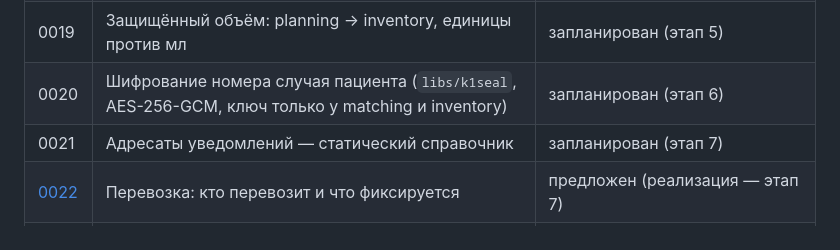
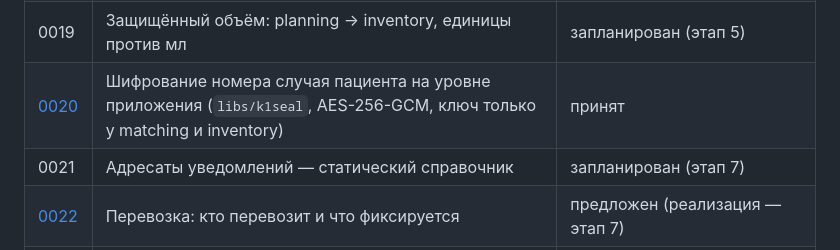
Before and after one commit to AlchemistBro/blood-supply-pet, a Markdown page: docs/adr/README.md, the part around the change. Rendered like a GitHub page.

Commit message:
Этап 6: ADR-0020 - шифрование номера случая пациента на уровне приложения

```diff
--- a/docs/adr/README.md
+++ b/docs/adr/README.md
@@ -25,7 +25,7 @@
 | [0017](0017-web-audit-over-http.md) | Сервис web пишет аудит по HTTP | принят |
 | 0018 | web без БД, сессия в cookie (AES-GCM), CSRF, CSP без inline | запланирован (этап 2) |
 | 0019 | Защищённый объём: planning → inventory, единицы против мл | запланирован (этап 5) |
-| 0020 | Шифрование номера случая пациента (`libs/k1seal`, AES-256-GCM, ключ только у matching и inventory) | запланирован (этап 6) |
+| [0020](0020-k1-patient-case-encryption.md) | Шифрование номера случая пациента на уровне приложения (`libs/k1seal`, AES-256-GCM, ключ только у matching и inventory) | принят |
 | 0021 | Адресаты уведомлений — статический справочник | запланирован (этап 7) |
 | [0022](0022-transport-carrier-and-conditions.md) | Перевозка: кто перевозит и что фиксируется | предложен (реализация — этап 7) |
 | 0023 | Эскалации и ручная перевозка | запланирован (этап 7) |
```
Also changed, not shown: docs/adr/0020-k1-patient-case-encryption.md (added, +82 -0 lines).
